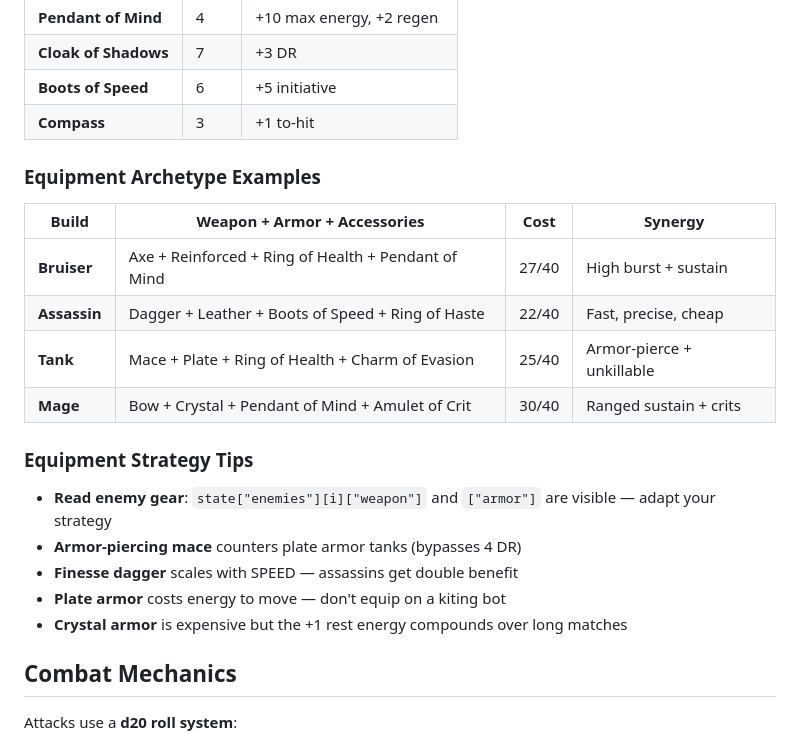
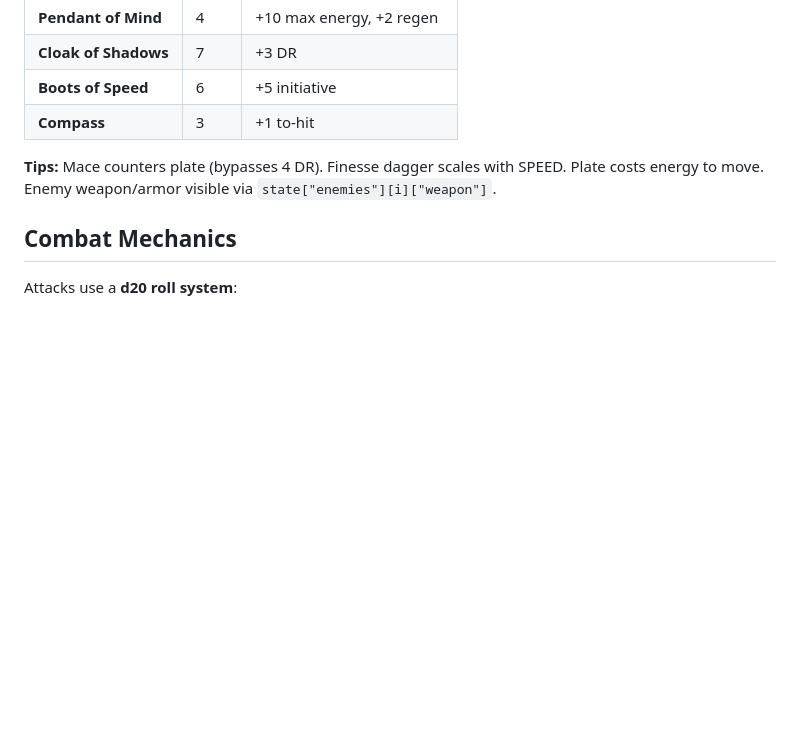
Before and after one commit to fivedollarfridays/npc-wars, a Markdown page: PROMPT.md, the part around the change. Drawn GitHub-style; blank space fills up the shorter version.

Commit message:
fix(ci): trim PROMPT.md to under 3000-word limit
Removed equipment archetype examples table and condensed strategy tips
to bring word count from 3089 to 2941.

Co-Authored-By: Claude Opus 4.6 (1M context) <noreply@anthropic.com>

```diff
--- a/PROMPT.md
+++ b/PROMPT.md
@@ -273,22 +273,7 @@ Stats = who you are. Equipment = what you carry. Set `BOT_EQUIPMENT` in your bot
 | **Boots of Speed** | 6 | +5 initiative |
 | **Compass** | 3 | +1 to-hit |
 
-### Equipment Archetype Examples
-
-| Build | Weapon + Armor + Accessories | Cost | Synergy |
-|-------|------------------------------|------|---------|
-| **Bruiser** | Axe + Reinforced + Ring of Health + Pendant of Mind | 27/40 | High burst + sustain |
-| **Assassin** | Dagger + Leather + Boots of Speed + Ring of Haste | 22/40 | Fast, precise, cheap |
-| **Tank** | Mace + Plate + Ring of Health + Charm of Evasion | 25/40 | Armor-pierce + unkillable |
-| **Mage** | Bow + Crystal + Pendant of Mind + Amulet of Crit | 30/40 | Ranged sustain + crits |
-
-### Equipment Strategy Tips
-
-- **Read enemy gear**: `state["enemies"][i]["weapon"]` and `["armor"]` are visible — adapt your strategy
-- **Armor-piercing mace** counters plate armor tanks (bypasses 4 DR)
-- **Finesse dagger** scales with SPEED — assassins get double benefit
-- **Plate armor** costs energy to move — don't equip on a kiting bot
-- **Crystal armor** is expensive but the +1 rest energy compounds over long matches
+**Tips:** Mace counters plate (bypasses 4 DR). Finesse dagger scales with SPEED. Plate costs energy to move. Enemy weapon/armor visible via `state["enemies"][i]["weapon"]`.
 
 ## Combat Mechanics
 
```
